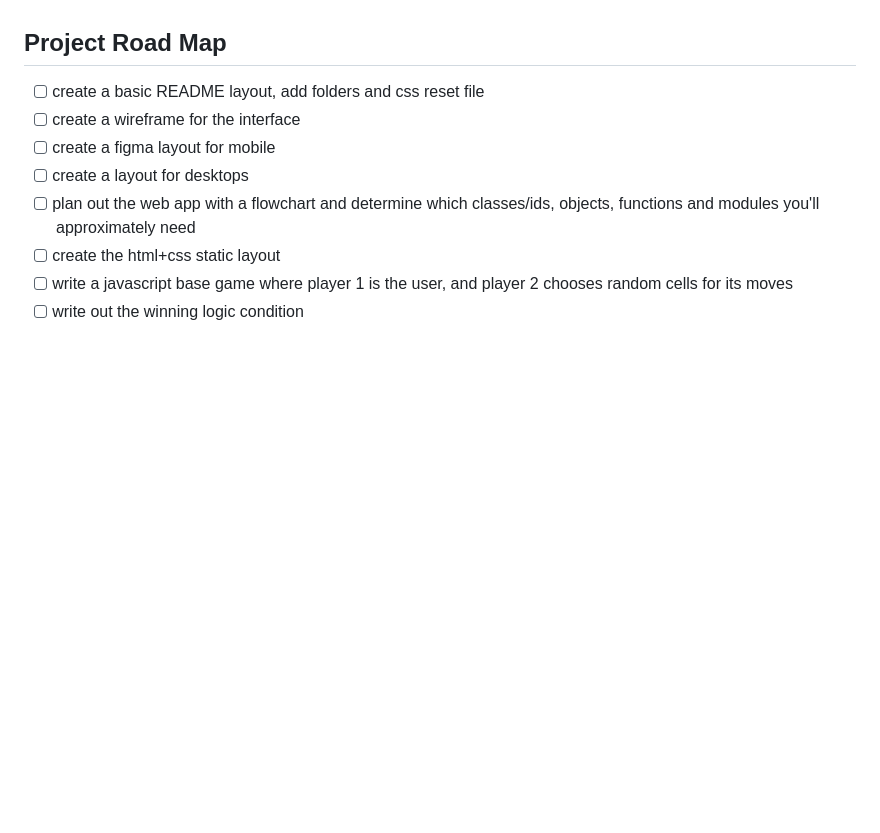
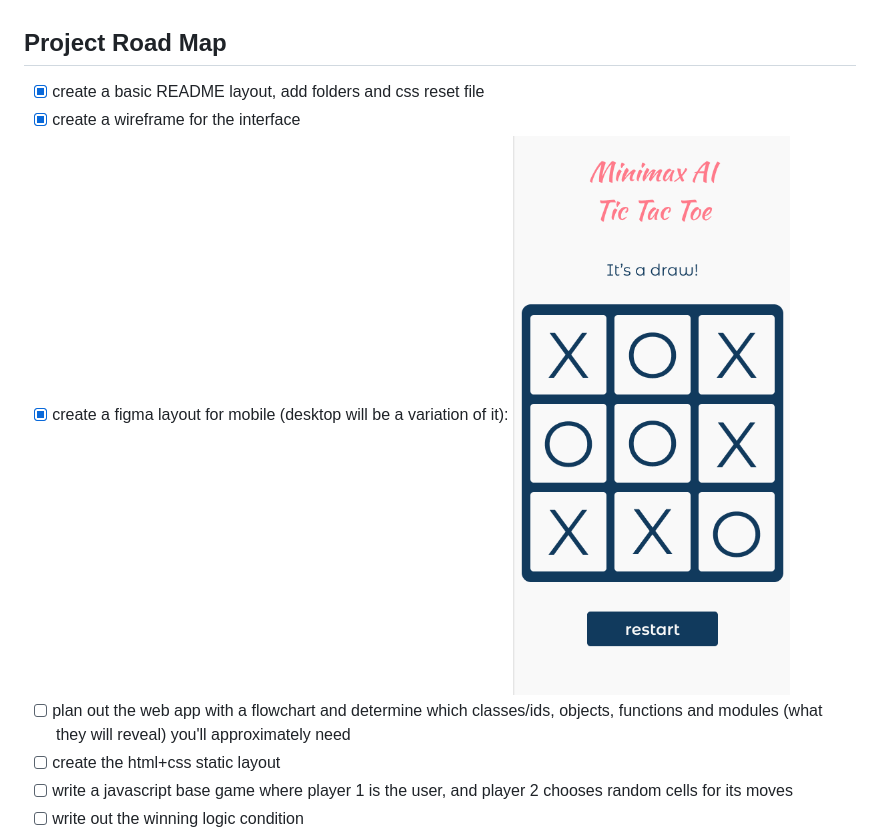
Before and after one commit to lenablechmann/tic-tac-toe-AI, a Markdown page: README.md, the part around the change. Drawn GitHub-style; pictures changed too: images/figmaLayout.png (added); blank space fills up the shorter version.

Commit message:
create a mobile web app layout in figma, add to readme

```diff
--- a/README.md
+++ b/README.md
@@ -11,11 +11,10 @@ A tic tac toe game written in HTML5/CSS3/Javascript using the minimax AI and jav
 - if you need multiples of the same prototype, use factory functions
 
 ## Project Road Map
-- [ ] create a basic README layout, add folders and css reset file
-- [ ] create a wireframe for the interface
-- [ ] create a figma layout for mobile
-- [ ] create a layout for desktops
-- [ ] plan out the web app with a flowchart and determine which classes/ids, objects, functions and modules you'll approximately need
+- [x] create a basic README layout, add folders and css reset file
+- [x] create a wireframe for the interface
+- [x] create a figma layout for mobile (desktop will be a variation of it): ![Figma mobile layout](images/figmaLayout.png)
+- [ ] plan out the web app with a flowchart and determine which classes/ids, objects, functions and modules (what they will reveal) you'll approximately need
 - [ ] create the html+css static layout
 - [ ] write a javascript base game where player 1 is the user, and player 2 chooses random cells for its moves
 - [ ] write out the winning logic condition
```
